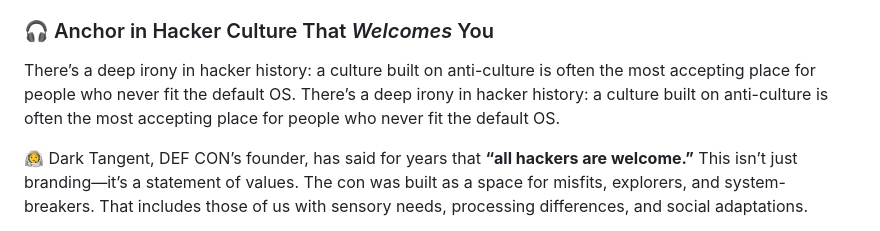
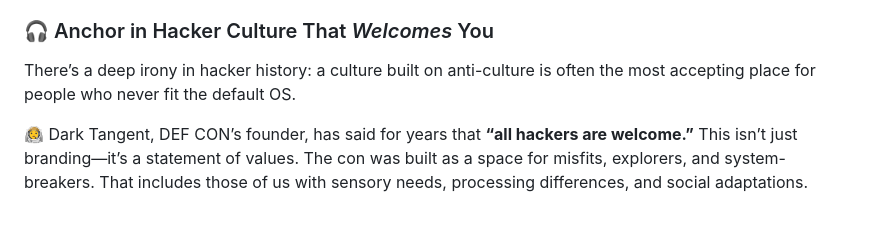
Before and after one commit to M1ckeysofine/portfolio, a Markdown page: notes/DEF CON for the Neurodiverse Hacker.md, the part around the change. GitHub-like rendering.

```diff
--- a/notes/DEF CON for the Neurodiverse Hacker.md
+++ b/notes/DEF CON for the Neurodiverse Hacker.md
@@ -171,7 +171,6 @@ Or as WarGames taught us:
 ### 🎧 Anchor in Hacker Culture That *Welcomes* You
 
 There’s a deep irony in hacker history: a culture built on anti-culture is often the most accepting place for people who never fit the default OS.
-There’s a deep irony in hacker history: a culture built on anti-culture is often the most accepting place for people who never fit the default OS.
 
 🧑‍🚀 Dark Tangent, DEF CON’s founder, has said for years that **“all hackers are welcome.”** This isn’t just branding—it’s a statement of values. The con was built as a space for misfits, explorers, and system-breakers. That includes those of us with sensory needs, processing differences, and social adaptations.
 
```
